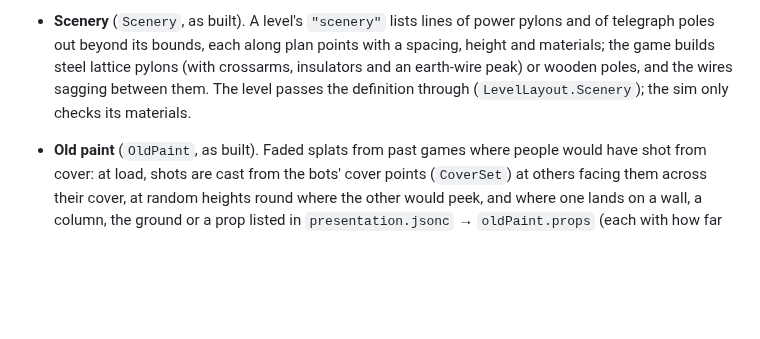
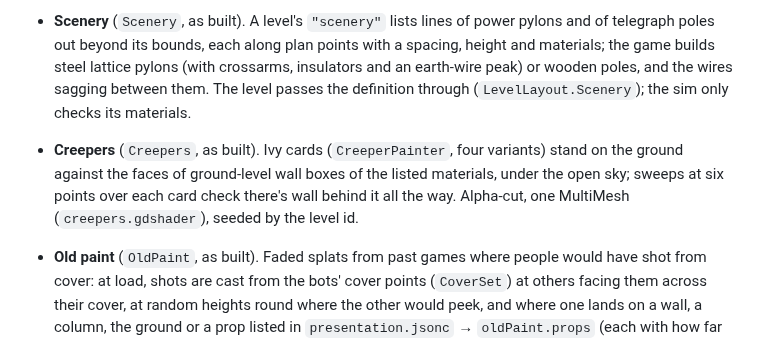
Before and after one commit to Tim-D-W101/Pb, a Markdown page: docs/architecture.md, the part around the change. Rendered like a GitHub page; blank space fills up the shorter version.

```diff
--- a/docs/architecture.md
+++ b/docs/architecture.md
@@ -394,6 +394,7 @@ The Godot project sits in `game/` rather than at the repo root for two reasons:
 - **Things on the ground** (`GroundDetail`, as built). `StainPainter` paints a 4 × 4 atlas at load (oil, puddle, damp, rust, tyre tracks, leaves, litter, chips; two variants each) plus a roughness/wetness map. `presentation.jsonc` → `groundDetail` lists, per kind, how many, their size, the ground materials they lie on, open sky or covered, the props they gather round and the share along walls. They're drawn as flat cards in one MultiMesh with `ground_detail.gdshader`. `GroundSurvey` (material and surface height at a point, and the sphere drop for open sky) is shared with the weeds.
 - **Wall dressing** (`WallDressing`, as built). A level's free-standing wall run can carry a `"dressing"`: piers at a spacing (at the corners and either side of each break too), a coping course, barbed wire on brackets leaning away from the middle of a closed run (loose ends hanging at the breaks), and broken blocks either side of the breaks. The level records its wall runs (`LevelLayout.Walls`), so the game builds these from their definitions; presentation only, merged into the props' meshes.
 - **Scenery** (`Scenery`, as built). A level's `"scenery"` lists lines of power pylons and of telegraph poles out beyond its bounds, each along plan points with a spacing, height and materials; the game builds steel lattice pylons (with crossarms, insulators and an earth-wire peak) or wooden poles, and the wires sagging between them. The level passes the definition through (`LevelLayout.Scenery`); the sim only checks its materials.
+- **Creepers** (`Creepers`, as built). Ivy cards (`CreeperPainter`, four variants) stand on the ground against the faces of ground-level wall boxes of the listed materials, under the open sky; sweeps at six points over each card check there's wall behind it all the way. Alpha-cut, one MultiMesh (`creepers.gdshader`), seeded by the level id.
 - **Old paint** (`OldPaint`, as built). Faded splats from past games where people would have shot from cover: at load, shots are cast from the bots' cover points (`CoverSet`) at others facing them across their cover, at random heights round where the other would peek, and where one lands on a wall, a column, the ground or a prop listed in `presentation.jsonc` → `oldPaint.props` (each with how far its shape sits inside its colliders), a card is laid on the surface if all four of its corners land on the same plane. `SplatPainter` paints the 4 × 4 atlas (eight shapes with drips for walls, eight without for the ground); the cards are one MultiMesh with `old_paint.gdshader`, coloured per card. Seeded by the level id.
 - **Material tint.** A material can multiply its photo by a colour (`"tint"`), so one photo serves several materials (the burnt car's rust from the rusted-steel photo).
 - **Culling:**
```
Also changed, not shown: docs/phase-2.md (+2 -1 lines), docs/reports/phase-2/m2.6-28-creepers.jpg (added), 9 other files.
